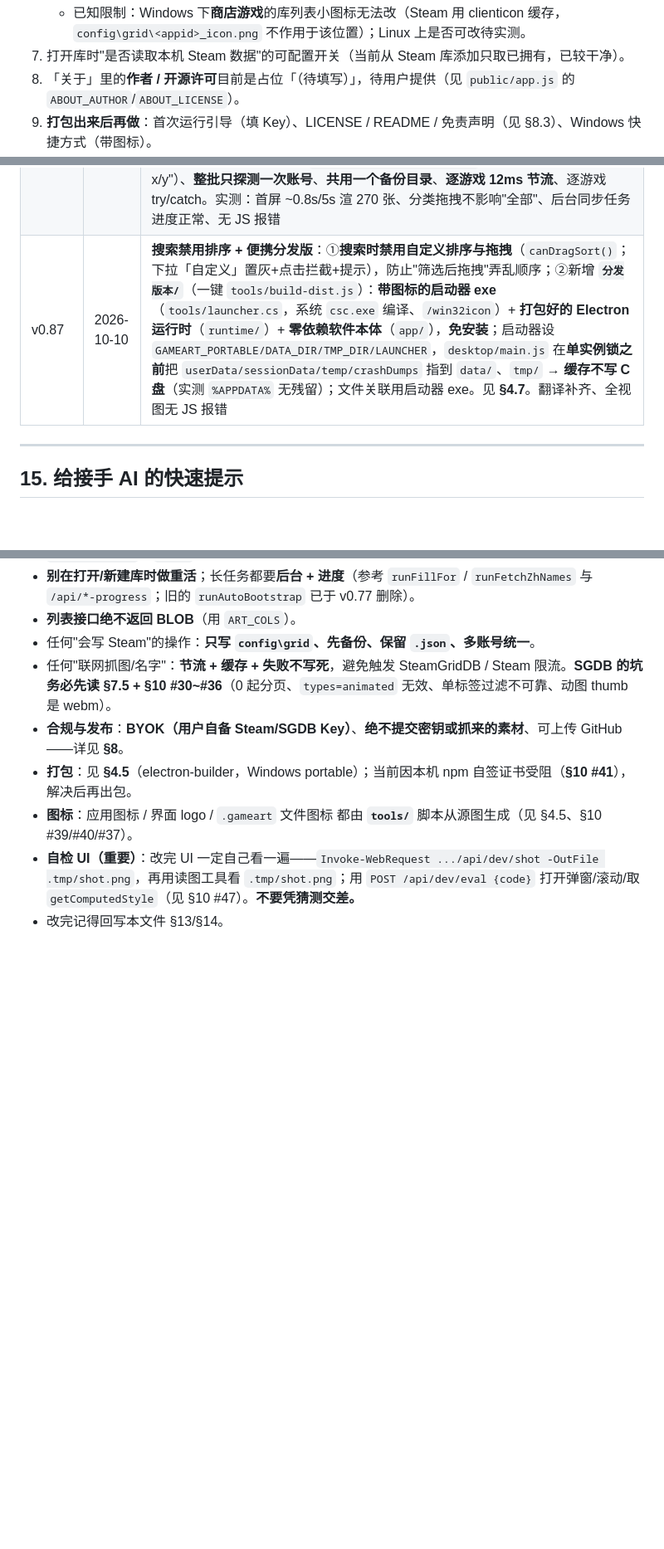
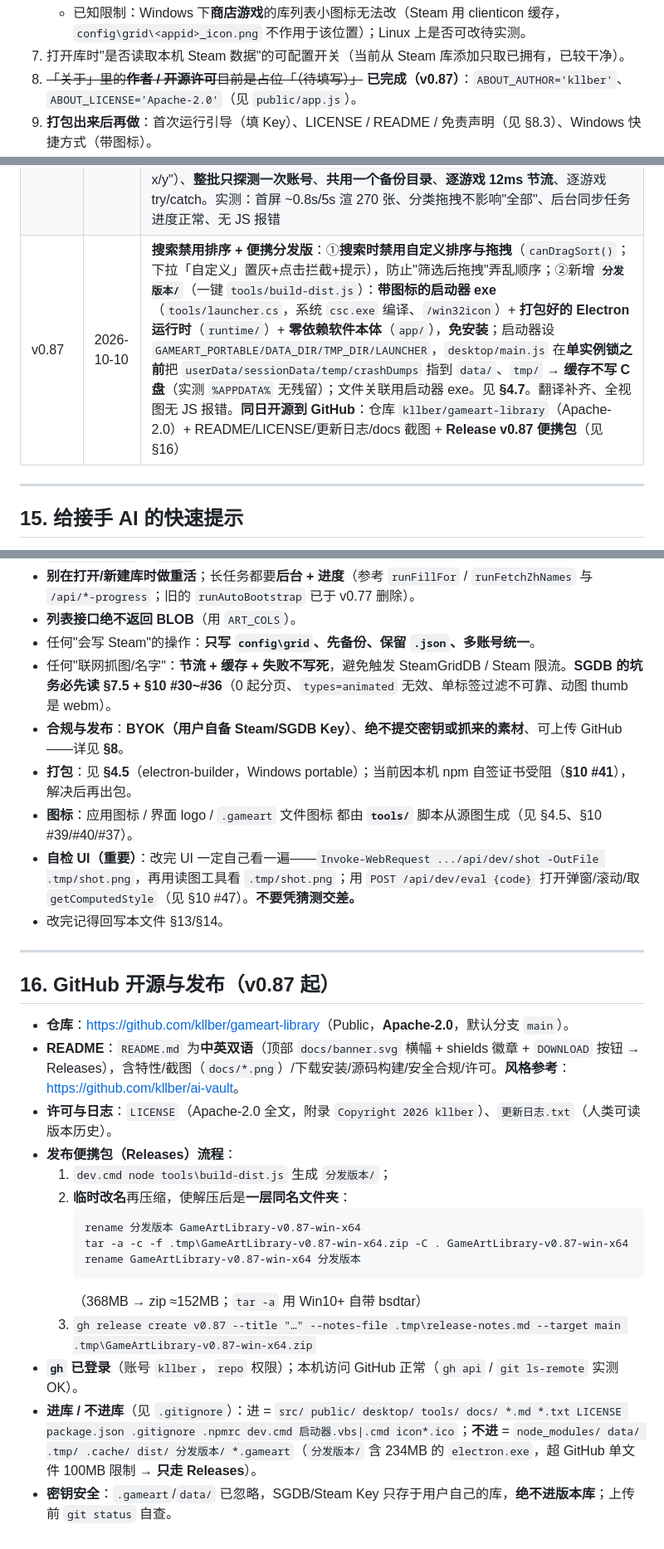
Before and after one commit to kllber/gameart-library, a Markdown page: 维护约定.md, 3 parts joined by grey strips. Shown at 83% size. Drawn GitHub-style; blank space fills up the shorter version.

Commit message:
docs: record GitHub repo/release info and Apache-2.0 author/license

````diff
--- a/维护约定.md
+++ b/维护约定.md
@@ -665,7 +666,7 @@ game_categories(category_id, appid, PK(category_id,appid))
 6. **Linux / SteamOS 版本**：`platform.js` 已内置 Linux 路径探测（原生/Flatpak/Snap）与 `pgrep` 检测；后续需在 Linux 上实测、处理 Flatpak 沙箱 `--filesystem` 权限、Steam Deck「非 Steam 快捷方式」。**注意：Linux（尤其 SteamOS）不能假设有 Node，必须随应用打包 Node 运行时，或直接由 Electron 自带。**
    - 已知限制：Windows 下**商店游戏**的库列表小图标无法改（Steam 用 clienticon 缓存，`config\grid\<appid>_icon.png` 不作用于该位置）；Linux 上是否可改待实测。
 7. 打开库时"是否读取本机 Steam 数据"的可配置开关（当前从 Steam 库添加只取已拥有，已较干净）。
-8. 「关于」里的**作者 / 开源许可**目前是占位「（待填写）」，待用户提供（见 `public/app.js` 的 `ABOUT_AUTHOR`/`ABOUT_LICENSE`）。
+8. ~~「关于」里的**作者 / 开源许可**目前是占位「（待填写）」~~ **已完成（v0.87）**：`ABOUT_AUTHOR='kllber'`、`ABOUT_LICENSE='Apache-2.0'`（见 `public/app.js`）。
 9. **打包出来后再做**：首次运行引导（填 Key）、LICENSE / README / 免责声明（见 §8.3）、Windows 快捷方式（带图标）。
 10. **动图封面"一直播放且不卡"（✅ v0.83 已完成，方案 A1）**：
     - **已完成**：SGDB 动图入库时把 `.webm` 预览也存进库（`art.preview` BLOB）；主页/详情用 `<video muted loop playsinline>` **自动循环播放**（`COVER_ANIM` 管理器：**只播屏幕内的** + **同时播放上限 6**）；设置→个性化新增「**动图封面：自动 / 悬停**」（`settings.ui.animCovers`）与「**补全动图预览**」按钮（后台任务）。详见 §6.13。
@@ -735,7 +736,7 @@ game_categories(category_id, appid, PK(category_id,appid))
 | v0.84 | 2026-10-10 | **修"公司代理/自签证书导致抓不了 SGDB 图"**（用户实报：选图能列、一添加就 `self signed certificate`）：根因是代理中间人用**自签叶子证书**，系统根库不信任（`--use-system-ca` 无效），且这种网络**时好时坏**。**修**：`sgdb.js` ①**证书类错误 → 回退为不校验证书重试一次**；②**瞬时网络错误（ECONNRESET 等）重试 2 次**；③开关 **设置→SteamGridDB API→「证书失败时回退」**（`settings.allow_insecure_tls`，默认开）。范围仅限抓取 SGDB **公开图片/接口**。见 §10 **#58**。实测：`downloadTo` 由失败→成功；`/api/library/add-art` 经服务器真实下载成功；开关可存 |
 | v0.85 | 2026-10-10 | **五项反馈 + 网络兜底**：①**名称排序改为按英文名**（不再"有中文用中文"）且**数字开头排最后**；②**自定义拖拽重做**（指针拖拽）：**空隙可插入**、**不闪烁**（就地移动 DOM，不整页 render）、**拖拽中可滚轮滚动**（+边缘自动滚）、**Ctrl 点击多选后整组拖动**；③**选图器个别图裂图修复**：动图判定放宽 + `<video>`→`<img>`→`url`→占位 的**回退链**；④**添加时底部显示「正在下载，请稍等…」**（成功→「已加入库」1.8s 消失；失败→人话错误；防重复点击）；⑤**网络兜底增强**：瞬时错误 Node 侧重试 4 次、下载对 429/5xx 也重试、**支持 `HTTP(S)_PROXY` 环境变量**、**Node 被"TLS 指纹"拦截时改用系统 HTTP 栈（PowerShell/.NET）兜底**（`src/pshttp.js`）。见 §6.3/§6.12/§10 #58。实测：名称排序校验通过、指针拖拽（空隙/多选/节点不重建）、选图器 0 裂图、状态条显示、API 经 PowerShell 兜底恢复可用、无 JS 报错 |
 | v0.86 | 2026-10-10 | **选图器提速 + 排序美化 + 分类独立排序 + 批量同步健壮化**：①**选图器首屏快**——首次触发系统栈兜底后**"粘住"10 分钟**（不再每次先白等 Node 重试），Node 超时 20s→8s（§10 #58⑥）；②**排序下拉换成自绘菜单**（匹配软件风格，替代原生 select 弹层）；③**分类各自的自定义排序**——顺序按视图 key 存 `settings.custom_order_map`（`all` / 分类 id），**互不干扰**；分类的**初始顺序=成员加入顺序**（`game_categories.rowid`，新 API `catMemberOrder`）；④**批量同步到 Steam** 改**后台任务+进度**（`/api/steam/apply-progress`，前端显示"同步中 x/y"）、**整批只探测一次账号**、**共用一个备份目录**、**逐游戏 12ms 节流**、逐游戏 try/catch。实测：首屏 ~0.8s/5s 渲 270 张、分类拖拽不影响"全部"、后台同步任务进度正常、无 JS 报错 |
-| v0.87 | 2026-10-10 | **搜索禁用排序 + 便携分发版**：①**搜索时禁用自定义排序与拖拽**（`canDragSort()`；下拉「自定义」置灰+点击拦截+提示），防止"筛选后拖拽"弄乱顺序；②新增 **`分发版本/`**（一键 `tools/build-dist.js`）：**带图标的启动器 exe**（`tools/launcher.cs`，系统 `csc.exe` 编译、`/win32icon`）+ **打包好的 Electron 运行时**（`runtime/`）+ **零依赖软件本体**（`app/`），**免安装**；启动器设 `GAMEART_PORTABLE/DATA_DIR/TMP_DIR/LAUNCHER`，`desktop/main.js` 在**单实例锁之前**把 `userData/sessionData/temp/crashDumps` 指到 `data/`、`tmp/` → **缓存不写 C 盘**（实测 `%APPDATA%` 无残留）；文件关联用启动器 exe。见 **§4.7**。翻译补齐、全视图无 JS 报错 |
+| v0.87 | 2026-10-10 | **搜索禁用排序 + 便携分发版**：①**搜索时禁用自定义排序与拖拽**（`canDragSort()`；下拉「自定义」置灰+点击拦截+提示），防止"筛选后拖拽"弄乱顺序；②新增 **`分发版本/`**（一键 `tools/build-dist.js`）：**带图标的启动器 exe**（`tools/launcher.cs`，系统 `csc.exe` 编译、`/win32icon`）+ **打包好的 Electron 运行时**（`runtime/`）+ **零依赖软件本体**（`app/`），**免安装**；启动器设 `GAMEART_PORTABLE/DATA_DIR/TMP_DIR/LAUNCHER`，`desktop/main.js` 在**单实例锁之前**把 `userData/sessionData/temp/crashDumps` 指到 `data/`、`tmp/` → **缓存不写 C 盘**（实测 `%APPDATA%` 无残留）；文件关联用启动器 exe。见 **§4.7**。翻译补齐、全视图无 JS 报错。**同日开源到 GitHub**：仓库 `kllber/gameart-library`（Apache-2.0）+ README/LICENSE/更新日志/docs 截图 + **Release v0.87 便携包**（见 §16） |
 
 ---
 
@@ -751,3 +752,24 @@ game_categories(category_id, appid, PK(category_id,appid))
 - **图标**：应用图标 / 界面 logo / `.gameart` 文件图标 都由 **`tools/`** 脚本从源图生成（见 §4.5、§10 #39/#40/#37）。
 - **自检 UI（重要）**：改完 UI 一定自己看一遍——`Invoke-WebRequest .../api/dev/shot -OutFile .tmp/shot.png`，再用读图工具看 `.tmp/shot.png`；用 `POST /api/dev/eval {code}` 打开弹窗/滚动/取 `getComputedStyle`（见 §10 #47）。**不要凭猜测交差。**
 - 改完记得回写本文件 §13/§14。
+
+---
+
+## 16. GitHub 开源与发布（v0.87 起）
+
+- **仓库**：<https://github.com/kllber/gameart-library>（Public，**Apache-2.0**，默认分支 `main`）。
+- **README**：`README.md` 为**中英双语**（顶部 `docs/banner.svg` 横幅 + shields 徽章 + `DOWNLOAD` 按钮 → Releases），含特性/截图（`docs/*.png`）/下载安装/源码构建/安全合规/许可。**风格参考**：<https://github.com/kllber/ai-vault>。
+- **许可与日志**：`LICENSE`（Apache-2.0 全文，附录 `Copyright 2026 kllber`）、`更新日志.txt`（人类可读版本历史）。
+- **发布便携包（Releases）流程**：
+  1. `dev.cmd node tools\build-dist.js` 生成 `分发版本/`；
+  2. **临时改名**再压缩，使解压后是**一层同名文件夹**：
+     ```bat
+     rename 分发版本 GameArtLibrary-v0.87-win-x64
+     tar -a -c -f .tmp\GameArtLibrary-v0.87-win-x64.zip -C . GameArtLibrary-v0.87-win-x64
+     rename GameArtLibrary-v0.87-win-x64 分发版本
+     ```
+     （368MB → zip ≈152MB；`tar -a` 用 Win10+ 自带 bsdtar）
+  3. `gh release create v0.87 --title "…" --notes-file .tmp\release-notes.md --target main .tmp\GameArtLibrary-v0.87-win-x64.zip`
+- **`gh` 已登录**（账号 `kllber`，`repo` 权限）；本机访问 GitHub 正常（`gh api` / `git ls-remote` 实测 OK）。
+- **进库 / 不进库**（见 `.gitignore`）：进 = `src/ public/ desktop/ tools/ docs/ *.md *.txt LICENSE package.json .gitignore .npmrc dev.cmd 启动器.vbs|.cmd icon*.ico`；**不进** = `node_modules/ data/ .tmp/ .cache/ dist/ 分发版本/ *.gameart`（`分发版本/` 含 234MB 的 `electron.exe`，超 GitHub 单文件 100MB 限制 → **只走 Releases**）。
+- **密钥安全**：`.gameart`/`data/` 已忽略，SGDB/Steam Key 只存于用户自己的库，**绝不进版本库**；上传前 `git status` 自查。
````
Also changed, not shown: other parts of 维护约定.md (+1 -0 lines).
